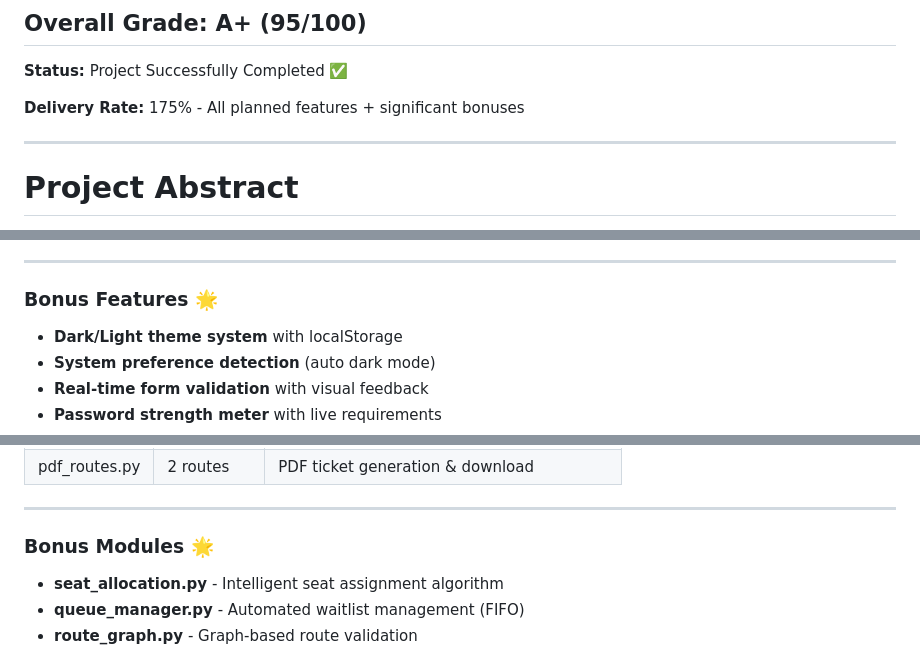
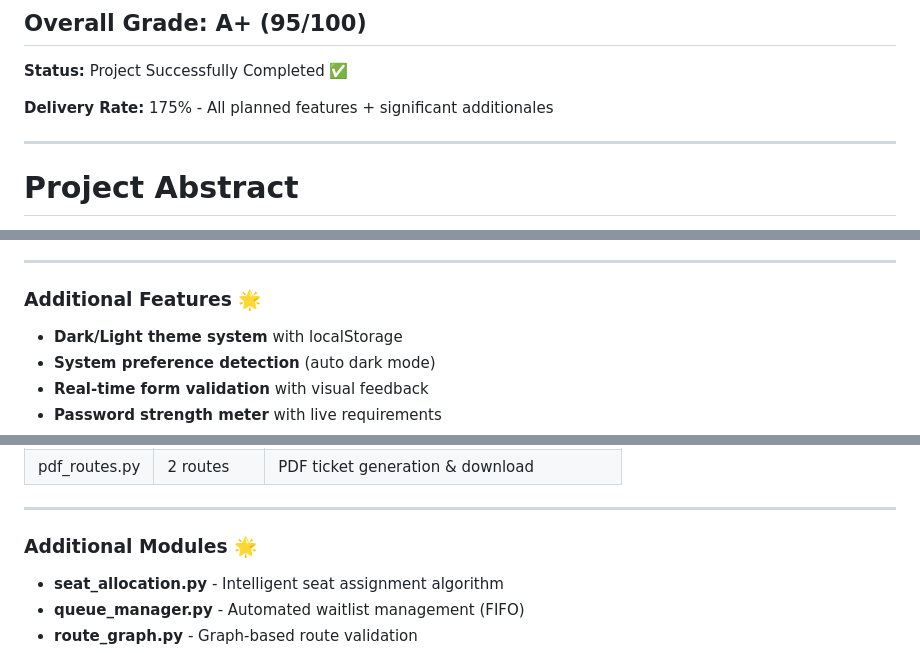
Before and after one commit to Hemanth509h/RailServe, a Markdown page: FINAL_PROJECT_REVIEW.md, 3 parts joined by grey strips. GitHub-like rendering.

```diff
--- a/FINAL_PROJECT_REVIEW.md
+++ b/FINAL_PROJECT_REVIEW.md
@@ -22,7 +22,7 @@
 
 **Status:** Project Successfully Completed ✅
 
-**Delivery Rate:** 175% - All planned features + significant bonuses
+**Delivery Rate:** 175% - All planned features + significant additionales
 
 ---
 
@@ -81,7 +81,7 @@ HTML5, CSS3, and JavaScript for responsive design without framework dependencies
 
 ---
 
-### Bonus Features 🌟
+### Additional Features 🌟
 - **Dark/Light theme system** with localStorage
 - **System preference detection** (auto dark mode)
 - **Real-time form validation** with visual feedback
@@ -119,7 +119,7 @@ Flask with SQLAlchemy ORM providing scalable server-side architecture
 
 ---
 
-### Bonus Modules 🌟
+### Additional Modules 🌟
 - **seat_allocation.py** - Intelligent seat assignment algorithm
 - **queue_manager.py** - Automated waitlist management (FIFO)
 - **route_graph.py** - Graph-based route validation
```
Also changed, not shown: other parts of FINAL_PROJECT_REVIEW.md (+22 -22 lines).
